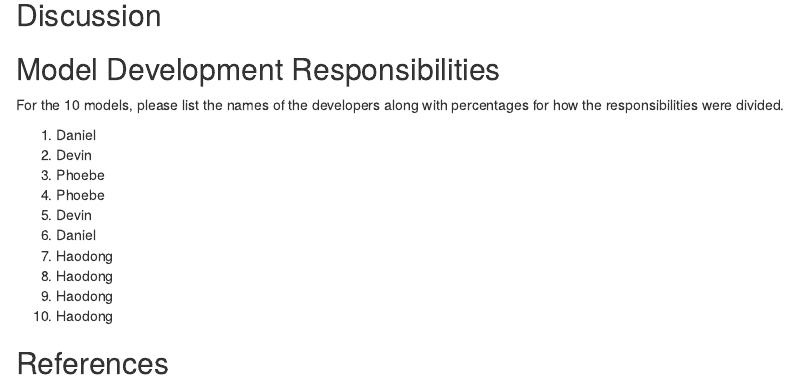
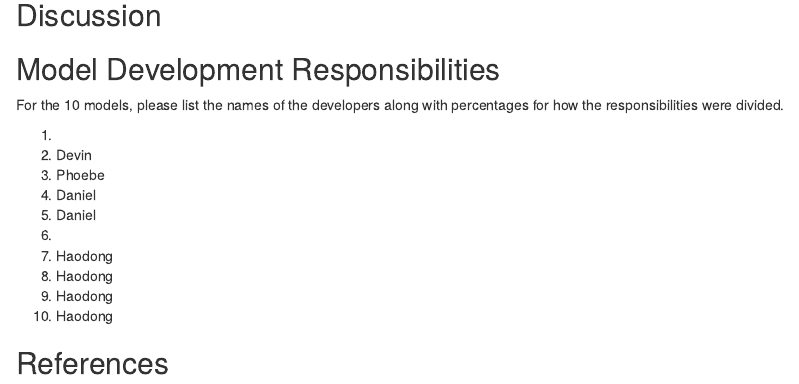
Before and after one commit to drd4/Practical-Machine-Learning-Project, an R Markdown document (Midterm Project -- Part 1.rmd): the page in a window 1100 px wide, from 1760 px down. Rendered offline with R 4.5, knitr and Pandoc, with nearby package versions; some code elsewhere in the file could not run offline.

Commit message:
Update Midterm Project -- Part 1.rmd

```diff
--- a/Midterm Project -- Part 1.rmd
+++ b/Midterm Project -- Part 1.rmd
@@ -299,12 +299,12 @@ datatable(scoreboard_summary)
 
 For the 10 models, please list the names of the developers along with percentages for how the responsibilities were divided.
 
-1. Daniel
+1.
 2. Devin
 3. Phoebe
-4. Phoebe
-5. Devin
-6. Daniel
+4. Daniel
+5. Daniel
+6.
 7. Haodong
 8. Haodong
 9. Haodong
```
